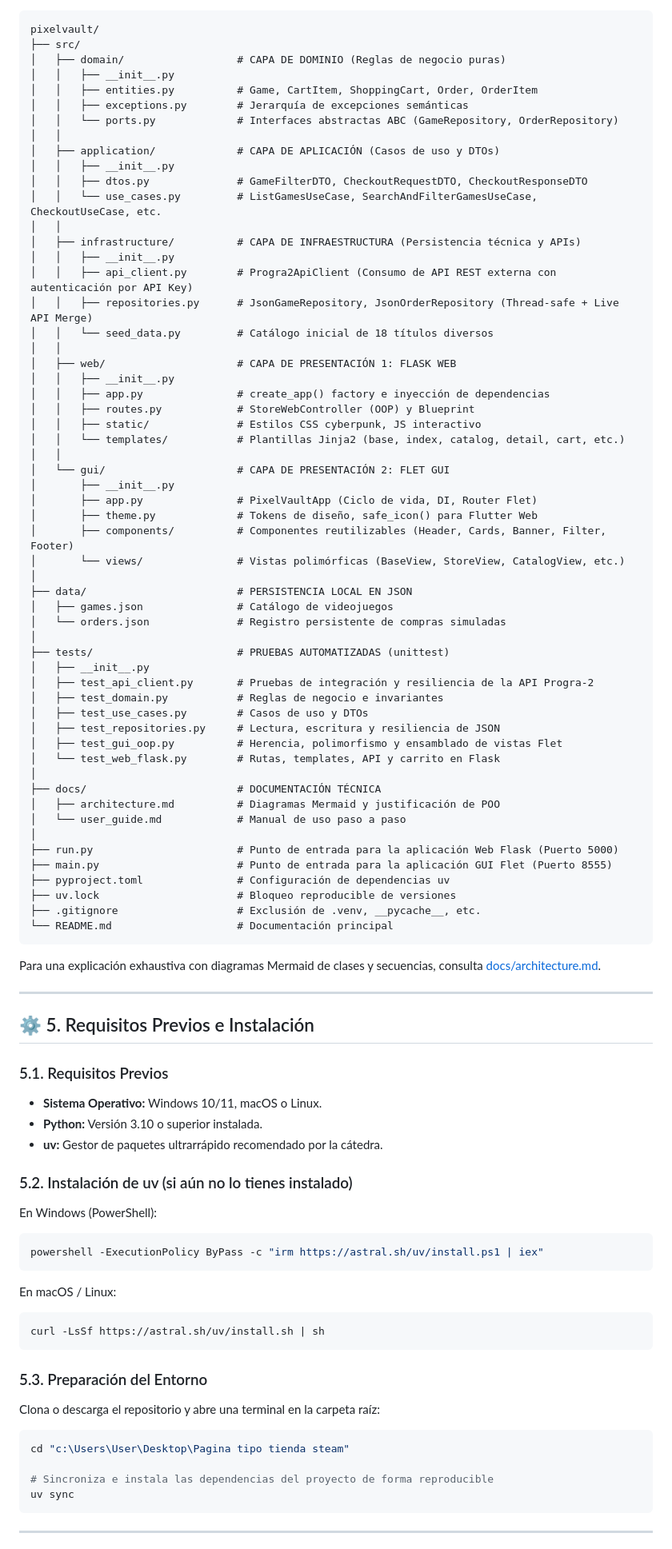
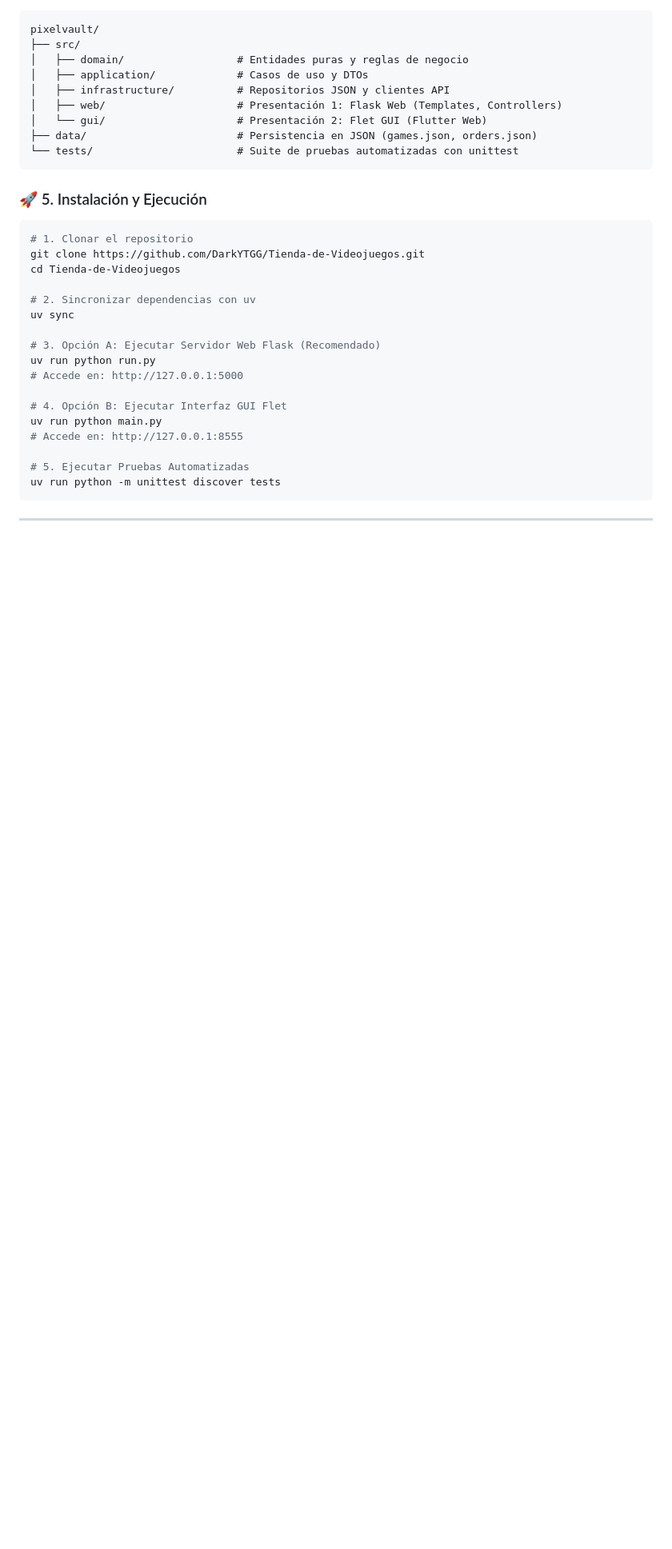
Before and after one commit to DarkYTGG/Tienda-de-Videojuegos, a Markdown page: README.md, the part around one of its changes. Shown at 80% size. GitHub-like rendering; blank space fills up the shorter version.

````diff
--- a/README.md
+++ b/README.md
@@ -54,90 +63,35 @@ El proyecto sigue una arquitectura en capas hexagonal desacoplada:
 ```text
 pixelvault/
 ├── src/
-│   ├── domain/                  # CAPA DE DOMINIO (Reglas de negocio puras)
-│   │   ├── __init__.py
-│   │   ├── entities.py          # Game, CartItem, ShoppingCart, Order, OrderItem
-│   │   ├── exceptions.py        # Jerarquía de excepciones semánticas
-│   │   └── ports.py             # Interfaces abstractas ABC (GameRepository, OrderRepository)
-│   │
-│   ├── application/             # CAPA DE APLICACIÓN (Casos de uso y DTOs)
-│   │   ├── __init__.py
-│   │   ├── dtos.py              # GameFilterDTO, CheckoutRequestDTO, CheckoutResponseDTO
-│   │   └── use_cases.py         # ListGamesUseCase, SearchAndFilterGamesUseCase, CheckoutUseCase, etc.
-│   │
-│   ├── infrastructure/          # CAPA DE INFRAESTRUCTURA (Persistencia técnica y APIs)
-│   │   ├── __init__.py
-│   │   ├── api_client.py        # Progra2ApiClient (Consumo de API REST externa con autenticación por API Key)
-│   │   ├── repositories.py      # JsonGameRepository, JsonOrderRepository (Thread-safe + Live API Merge)
-│   │   └── seed_data.py         # Catálogo inicial de 18 títulos diversos
-│   │
-│   ├── web/                     # CAPA DE PRESENTACIÓN 1: FLASK WEB
-│   │   ├── __init__.py
-│   │   ├── app.py               # create_app() factory e inyección de dependencias
-│   │   ├── routes.py            # StoreWebController (OOP) y Blueprint
-│   │   ├── static/              # Estilos CSS cyberpunk, JS interactivo
-│   │   └── templates/           # Plantillas Jinja2 (base, index, catalog, detail, cart, etc.)
-│   │
-│   └── gui/                     # CAPA DE PRESENTACIÓN 2: FLET GUI
-│       ├── __init__.py
-│       ├── app.py               # PixelVaultApp (Ciclo de vida, DI, Router Flet)
-│       ├── theme.py             # Tokens de diseño, safe_icon() para Flutter Web
-│       ├── components/          # Componentes reutilizables (Header, Cards, Banner, Filter, Footer)
-│       └── views/               # Vistas polimórficas (BaseView, StoreView, CatalogView, etc.)
-│
-├── data/                        # PERSISTENCIA LOCAL EN JSON
-│   ├── games.json               # Catálogo de videojuegos
-│   └── orders.json              # Registro persistente de compras simuladas
-│
-├── tests/                       # PRUEBAS AUTOMATIZADAS (unittest)
-│   ├── __init__.py
-│   ├── test_api_client.py       # Pruebas de integración y resiliencia de la API Progra-2
-│   ├── test_domain.py           # Reglas de negocio e invariantes
-│   ├── test_use_cases.py        # Casos de uso y DTOs
-│   ├── test_repositories.py     # Lectura, escritura y resiliencia de JSON
-│   ├── test_gui_oop.py          # Herencia, polimorfismo y ensamblado de vistas Flet
-│   └── test_web_flask.py        # Rutas, templates, API y carrito en Flask
-│
-├── docs/                        # DOCUMENTACIÓN TÉCNICA
-│   ├── architecture.md          # Diagramas Mermaid y justificación de POO
-│   └── user_guide.md            # Manual de uso paso a paso
-│
-├── run.py                       # Punto de entrada para la aplicación Web Flask (Puerto 5000)
-├── main.py                      # Punto de entrada para la aplicación GUI Flet (Puerto 8555)
-├── pyproject.toml               # Configuración de dependencias uv
-├── uv.lock                      # Bloqueo reproducible de versiones
-├── .gitignore                   # Exclusión de .venv, __pycache__, etc.
-└── README.md                    # Documentación principal
+│   ├── domain/                  # Entidades puras y reglas de negocio
+│   ├── application/             # Casos de uso y DTOs
+│   ├── infrastructure/          # Repositorios JSON y clientes API
+│   ├── web/                     # Presentación 1: Flask Web (Templates, Controllers)
+│   └── gui/                     # Presentación 2: Flet GUI (Flutter Web)
+├── data/                        # Persistencia en JSON (games.json, orders.json)
+└── tests/                       # Suite de pruebas automatizadas con unittest
 ```
 
-Para una explicación exhaustiva con diagramas Mermaid de clases y secuencias, consulta [docs/architecture.md](docs/architecture.md).
+### 🚀 5. Instalación y Ejecución
 
----
+```bash
+# 1. Clonar el repositorio
+git clone https://github.com/DarkYTGG/Tienda-de-Videojuegos.git
+cd Tienda-de-Videojuegos
 
-## ⚙️ 5. Requisitos Previos e Instalación
+# 2. Sincronizar dependencias con uv
+uv sync
 
-### 5.1. Requisitos Previos
-- **Sistema Operativo:** Windows 10/11, macOS o Linux.
-- **Python:** Versión 3.10 o superior instalada.
-- **uv:** Gestor de paquetes ultrarrápido recomendado por la cátedra.
+# 3. Opción A: Ejecutar Servidor Web Flask (Recomendado)
+uv run python run.py
+# Accede en: http://127.0.0.1:5000
 
-### 5.2. Instalación de uv (si aún no lo tienes instalado)
-En Windows (PowerShell):
-```powershell
-powershell -ExecutionPolicy ByPass -c "irm https://astral.sh/uv/install.ps1 | iex"
-```
-En macOS / Linux:
-```bash
-curl -LsSf https://astral.sh/uv/install.sh | sh
-```
+# 4. Opción B: Ejecutar Interfaz GUI Flet
+uv run python main.py
+# Accede en: http://127.0.0.1:8555
 
-### 5.3. Preparación del Entorno
-Clona o descarga el repositorio y abre una terminal en la carpeta raíz:
-```powershell
-cd "c:\Users\User\Desktop\Pagina tipo tienda steam"
-
-# Sincroniza e instala las dependencias del proyecto de forma reproducible
-uv sync
+# 5. Ejecutar Pruebas Automatizadas
+uv run python -m unittest discover tests
 ```
 
 ---
````
Also changed, not shown: other parts of README.md (+104 -105 lines).
